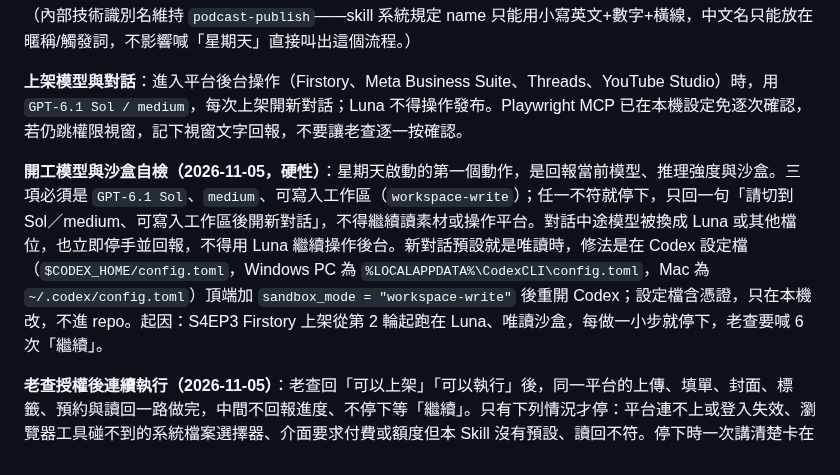
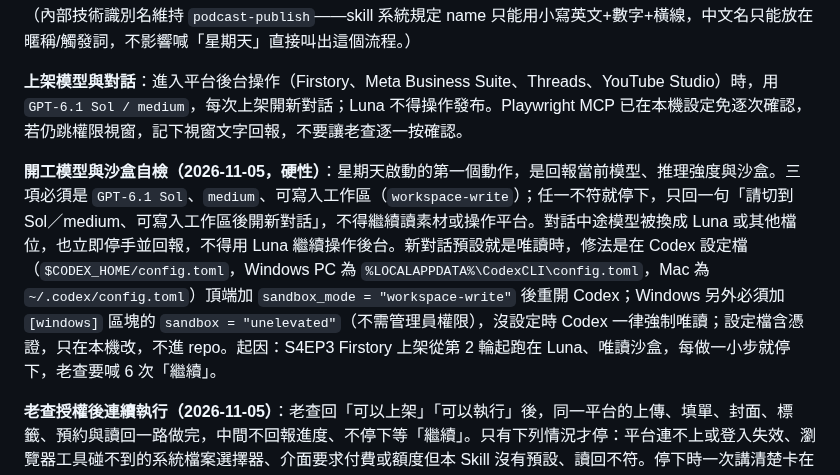
Before and after one commit to CharlesWang1221/claude-code-setup, a Markdown page: skills/podcast-publish/SKILL.md, the part around the change. Rendered like a GitHub page.

Commit message:
rules: Windows Codex 需設 [windows] sandbox 才能寫入
Co-Authored-By: Claude Opus 5.5 <noreply@anthropic.com>

```diff
--- a/skills/podcast-publish/SKILL.md
+++ b/skills/podcast-publish/SKILL.md
@@ -11,7 +11,7 @@ description: 《不標準答案》單集上架統一入口（老查取名「星
 
 **上架模型與對話**：進入平台後台操作（Firstory、Meta Business Suite、Threads、YouTube Studio）時，用 `GPT-6.1 Sol / medium`，每次上架開新對話；Luna 不得操作發布。Playwright MCP 已在本機設定免逐次確認，若仍跳權限視窗，記下視窗文字回報，不要讓老查逐一按確認。
 
-**開工模型與沙盒自檢（2026-11-05，硬性）**：星期天啟動的第一個動作，是回報當前模型、推理強度與沙盒。三項必須是 `GPT-6.1 Sol`、`medium`、可寫入工作區（`workspace-write`）；任一不符就停下，只回一句「請切到 Sol／medium、可寫入工作區後開新對話」，不得繼續讀素材或操作平台。對話中途模型被換成 Luna 或其他檔位，也立即停手並回報，不得用 Luna 繼續操作後台。新對話預設就是唯讀時，修法是在 Codex 設定檔（`$CODEX_HOME/config.toml`，Windows PC 為 `%LOCALAPPDATA%\CodexCLI\config.toml`，Mac 為 `~/.codex/config.toml`）頂端加 `sandbox_mode = "workspace-write"` 後重開 Codex；設定檔含憑證，只在本機改，不進 repo。起因：S4EP3 Firstory 上架從第 2 輪起跑在 Luna、唯讀沙盒，每做一小步就停下，老查要喊 6 次「繼續」。
+**開工模型與沙盒自檢（2026-11-05，硬性）**：星期天啟動的第一個動作，是回報當前模型、推理強度與沙盒。三項必須是 `GPT-6.1 Sol`、`medium`、可寫入工作區（`workspace-write`）；任一不符就停下，只回一句「請切到 Sol／medium、可寫入工作區後開新對話」，不得繼續讀素材或操作平台。對話中途模型被換成 Luna 或其他檔位，也立即停手並回報，不得用 Luna 繼續操作後台。新對話預設就是唯讀時，修法是在 Codex 設定檔（`$CODEX_HOME/config.toml`，Windows PC 為 `%LOCALAPPDATA%\CodexCLI\config.toml`，Mac 為 `~/.codex/config.toml`）頂端加 `sandbox_mode = "workspace-write"` 後重開 Codex；Windows 另外必須加 `[windows]` 區塊的 `sandbox = "unelevated"`（不需管理員權限），沒設定時 Codex 一律強制唯讀；設定檔含憑證，只在本機改，不進 repo。起因：S4EP3 Firstory 上架從第 2 輪起跑在 Luna、唯讀沙盒，每做一小步就停下，老查要喊 6 次「繼續」。
 
 **老查授權後連續執行（2026-11-05）**：老查回「可以上架」「可以執行」後，同一平台的上傳、填單、封面、標籤、預約與讀回一路做完，中間不回報進度、不停下等「繼續」。只有下列情況才停：平台連不上或登入失效、瀏覽器工具碰不到的系統檔案選擇器、介面要求付費或額度但本 Skill 沒有預設、讀回不符。停下時一次講清楚卡在哪、老查要做什麼，做完後自己接續。
 
```
